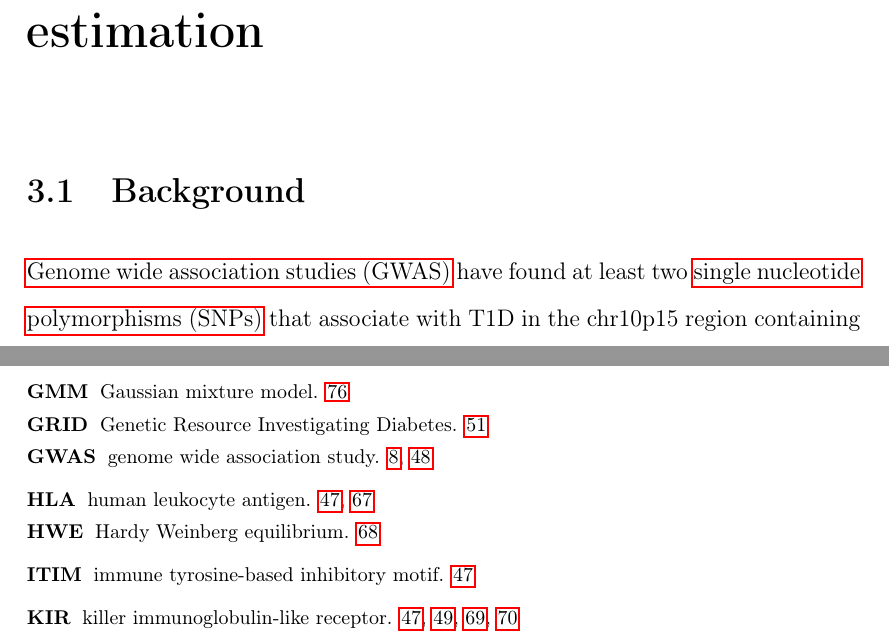
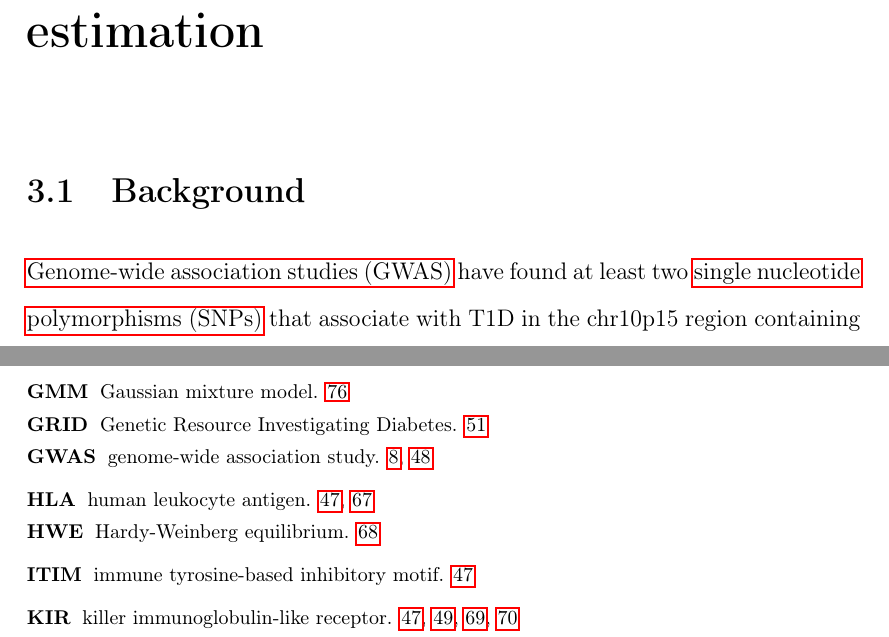
Before and after one commit to pontikos/thesis, a LaTeX thesis (thesis2.tex, which reads acronyms.tex): two parts of pages 12 and 96 of 97, joined at a grey line, cut so that both start at the same text. Compiled offline with pdfLaTeX; a LaTeX package or settings file that is missing is left out; an older LaTeX class or package is replaced by its successor.

Commit message:
acronyms

```diff
--- a/acronyms.tex
+++ b/acronyms.tex
@@ -8,7 +8,7 @@
 \newacronym{SNP}{SNP}{single nucleotide polymorphism}
 \newacronym{CN}{CN}{copy number}
 \newacronym{CNV}{CNV}{copy number variation}
-\newacronym{HWE}{HWE}{Hardy Weinberg equilibrium}
+\newacronym{HWE}{HWE}{Hardy-Weinberg equilibrium}
 \newacronym{LD}{LD}{linkage disequilibrium}
 
 \newacronym{KIR}{KIR}{killer immunoglobulin-like receptor}
@@ -22,10 +22,10 @@
 \newacronym{1958BC}{1958BC}{British 1958 Birth Cohort}
 \newacronym{GRID}{GRID}{Genetic Resource Investigating Diabetes}
 % newly diagnosed and unaffected siblings
-\newacronym{D-GAP}{D-GAP}{Diabetes: Genes, auto-immunity and prevention}
+\newacronym{D-GAP}{D-GAP}{Diabetes - Genes, Autoimmunity and Prevention}
 
 % biological methods
-\newacronym[\glslongpluralkey={genome wide association studies},\glsshortpluralkey={GWAS}]{GWAS}{GWAS}{genome wide association study}
+\newacronym[\glslongpluralkey={genome-wide association studies},\glsshortpluralkey={GWAS}]{GWAS}{GWAS}{genome-wide association study}
 \newacronym{qPCR}{qPCR}{quantitative Polymerase Chain Reaction}
 
 %\newacronym{DILT1D}{DILT1D}{adaptive study of IL-2 dose on regulatory T cells in type 1 diabetes}
@@ -50,6 +50,7 @@
 \newacronym{MSE}{MSE}{mean square error}
 \newacronym{MISE}{MISE}{mean integrated square error}
 \newacronym{RSS}{RSS}{residual sum of squares}
+\newacronym{SPADE}{SPADE}{Spanning-tree Progression of Density-normalised Events}
 %
 
 % flow cytometry
```
